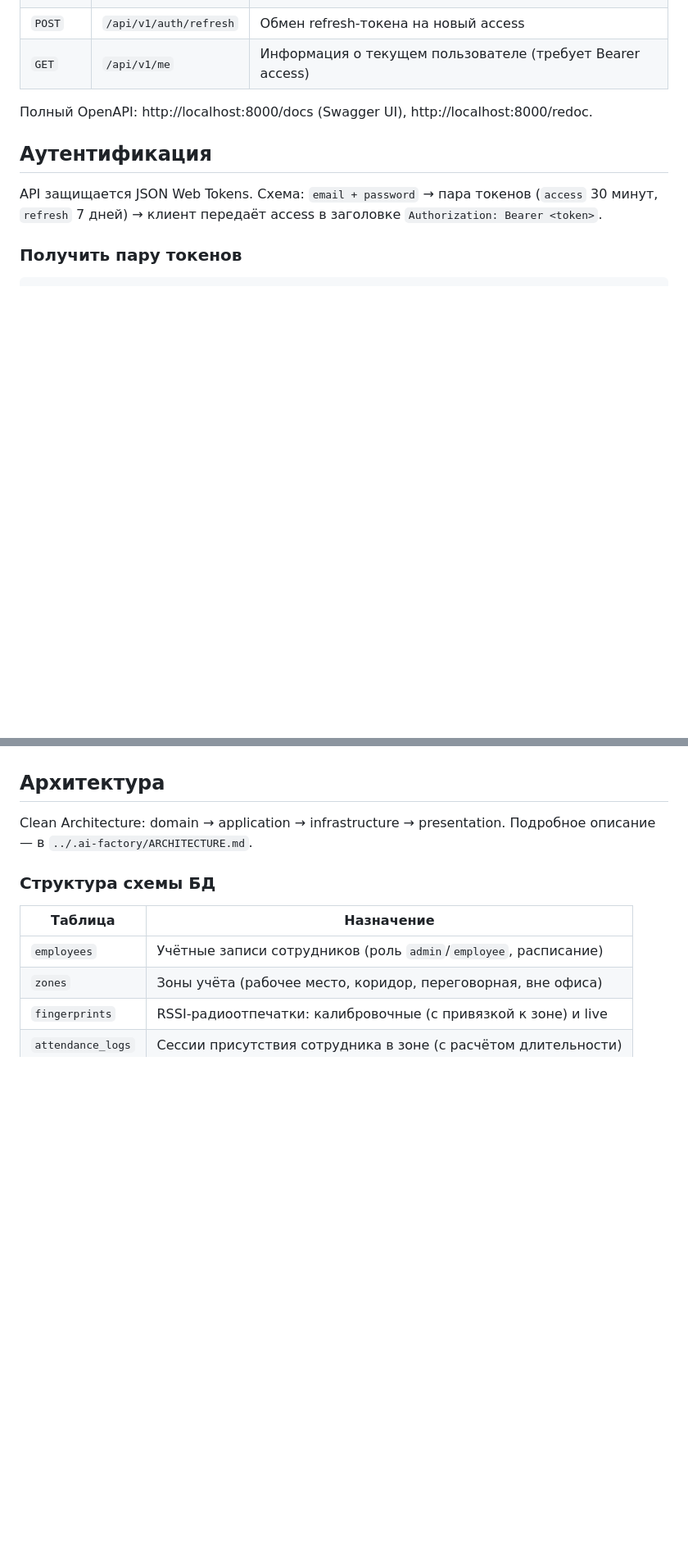
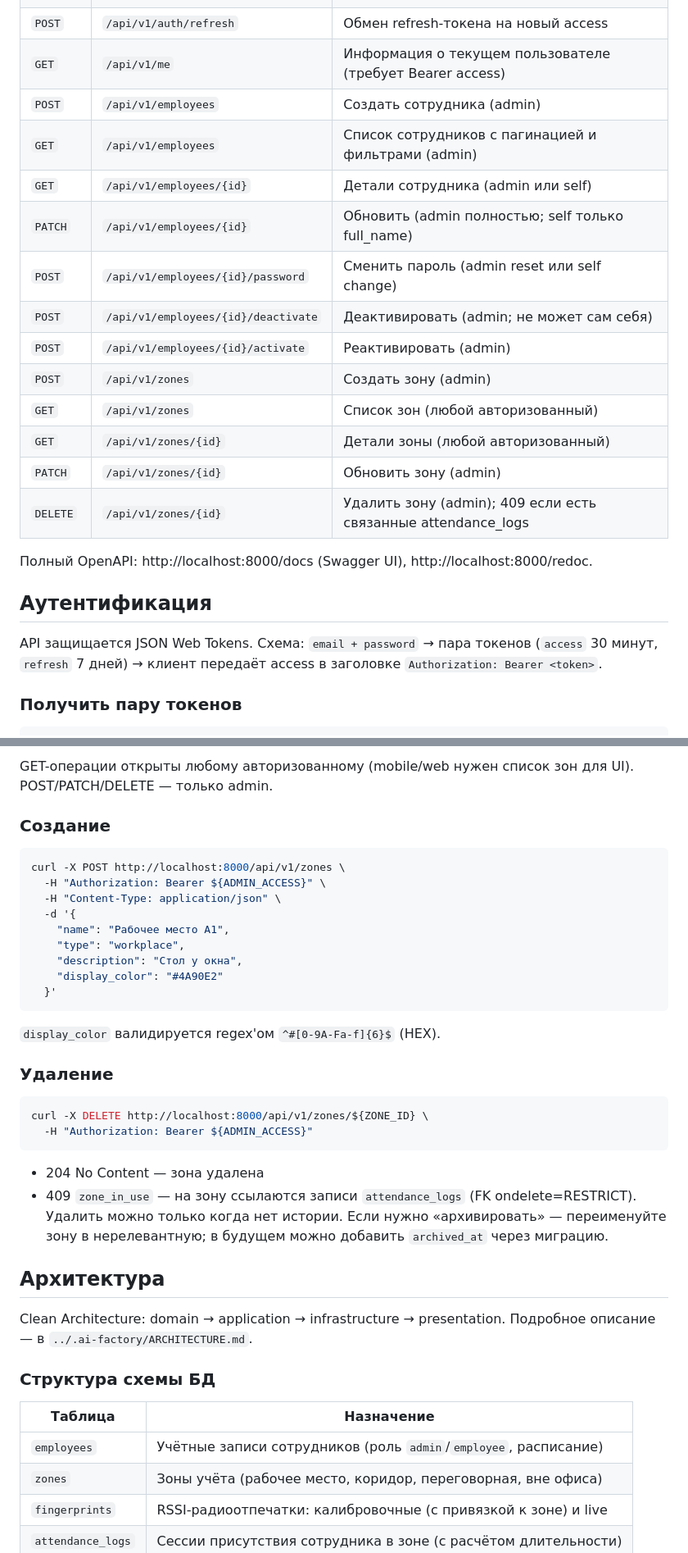
Before and after one commit to KAPLMARKS/svetlyachok, a Markdown page: backend/README.md, 2 parts joined by grey strips. Shown at 82% size. Drawn GitHub-style; blank space fills up the shorter version.

````diff
--- a/backend/README.md
+++ b/backend/README.md
@@ -115,6 +115,18 @@ python scripts/seed.py
 | `POST` | `/api/v1/auth/login` | Вход по email + паролю → пара JWT (access + refresh) |
 | `POST` | `/api/v1/auth/refresh` | Обмен refresh-токена на новый access |
 | `GET` | `/api/v1/me` | Информация о текущем пользователе (требует Bearer access) |
+| `POST` | `/api/v1/employees` | Создать сотрудника (admin) |
+| `GET` | `/api/v1/employees` | Список сотрудников с пагинацией и фильтрами (admin) |
+| `GET` | `/api/v1/employees/{id}` | Детали сотрудника (admin или self) |
+| `PATCH` | `/api/v1/employees/{id}` | Обновить (admin полностью; self только full_name) |
+| `POST` | `/api/v1/employees/{id}/password` | Сменить пароль (admin reset или self change) |
+| `POST` | `/api/v1/employees/{id}/deactivate` | Деактивировать (admin; не может сам себя) |
+| `POST` | `/api/v1/employees/{id}/activate` | Реактивировать (admin) |
+| `POST` | `/api/v1/zones` | Создать зону (admin) |
+| `GET` | `/api/v1/zones` | Список зон (любой авторизованный) |
+| `GET` | `/api/v1/zones/{id}` | Детали зоны (любой авторизованный) |
+| `PATCH` | `/api/v1/zones/{id}` | Обновить зону (admin) |
+| `DELETE` | `/api/v1/zones/{id}` | Удалить зону (admin); 409 если есть связанные attendance_logs |
 
 Полный OpenAPI: http://localhost:8000/docs (Swagger UI), http://localhost:8000/redoc.
 
@@ -196,3 +289,35 @@ Refresh переиспользуется до истечения срока (б
+GET-операции открыты любому авторизованному (mobile/web нужен список
+зон для UI). POST/PATCH/DELETE — только admin.
+
+### Создание
+
+```bash
+curl -X POST http://localhost:8000/api/v1/zones \
+  -H "Authorization: Bearer ${ADMIN_ACCESS}" \
+  -H "Content-Type: application/json" \
+  -d '{
+    "name": "Рабочее место А1",
+    "type": "workplace",
+    "description": "Стол у окна",
+    "display_color": "#4A90E2"
+  }'
+```
+
+`display_color` валидируется regex'ом `^#[0-9A-Fa-f]{6}$` (HEX).
+
+### Удаление
+
+```bash
+curl -X DELETE http://localhost:8000/api/v1/zones/${ZONE_ID} \
+  -H "Authorization: Bearer ${ADMIN_ACCESS}"
+```
+
+- 204 No Content — зона удалена
+- 409 `zone_in_use` — на зону ссылаются записи `attendance_logs`
+  (FK ondelete=RESTRICT). Удалить можно только когда нет истории.
+  Если нужно «архивировать» — переименуйте зону в нерелевантную; в
+  будущем можно добавить `archived_at` через миграцию.
+
 ## Архитектура
 
 Clean Architecture: domain → application → infrastructure → presentation.
````
Also changed, not shown: other parts of backend/README.md (+81 -0 lines), .ai-factory/ROADMAP.md (+2 -1 lines), .ai-factory/plans/upravlenie-sotrudnikami-i-zonami.md (added, +302 -0 lines).
